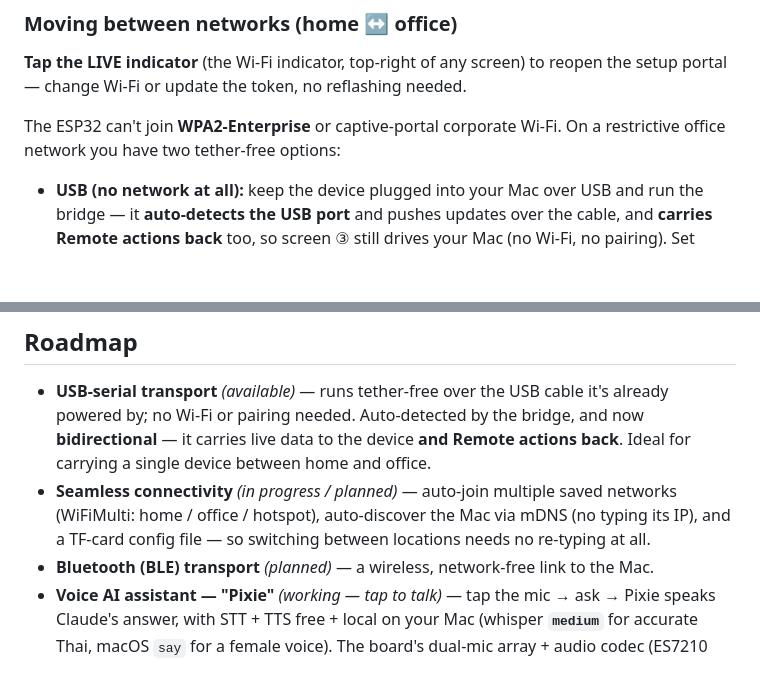
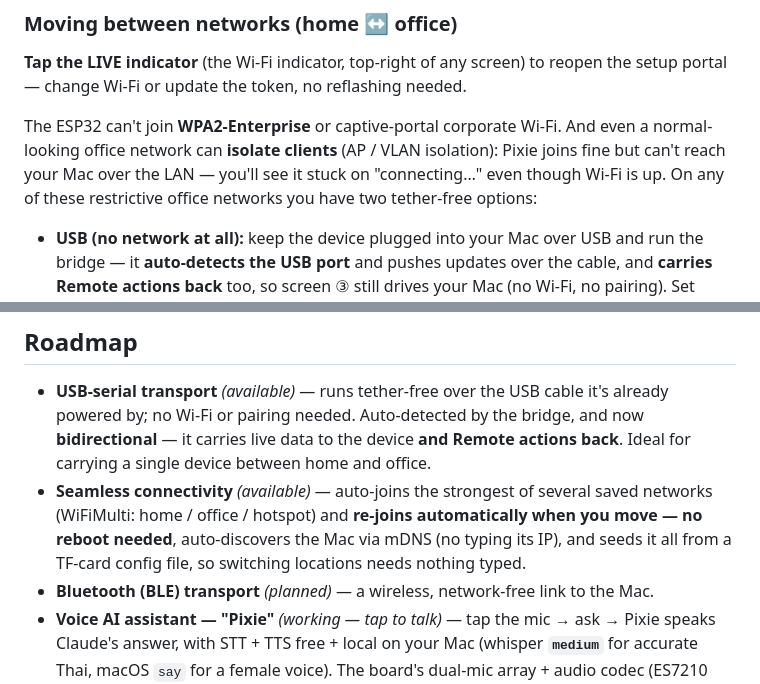
Before and after one commit to captainkie/ai-usage-esp32, a Markdown page: README.md, 2 parts joined by grey strips. Rendered like a GitHub page; blank space fills up the shorter version.

Commit message:
docs(readme): shipped seamless connectivity + office client-isolation caveat
- Roadmap "Seamless connectivity" is now *available*, not planned: WiFiMulti
  auto-join + re-join automatically when you move (no reboot) + mDNS + TF-card.
- "Moving between networks" now warns that even a joinable office Wi-Fi can
  isolate clients (AP/VLAN): Pixie joins but can't reach the Mac over the LAN
  (stuck "connecting…") — so USB stays the reliable office fallback.

Co-Authored-By: Claude Opus 4.8 (1M context) <noreply@anthropic.com>
Claude-Session: https://claude.ai/code/session_017g6gXYgkCNqwbBS3UhJkyo

```diff
--- a/README.md
+++ b/README.md
@@ -167,8 +167,11 @@ tiles are configurable. Two tiles are worth a note:
 **Tap the LIVE indicator** (the Wi-Fi indicator, top-right of any screen) to reopen
 the setup portal — change Wi-Fi or update the token, no reflashing needed.
 
-The ESP32 can't join **WPA2-Enterprise** or captive-portal corporate Wi-Fi. On a
-restrictive office network you have two tether-free options:
+The ESP32 can't join **WPA2-Enterprise** or captive-portal corporate Wi-Fi. And even a
+normal-looking office network can **isolate clients** (AP / VLAN isolation): Pixie joins
+fine but can't reach your Mac over the LAN — you'll see it stuck on "connecting…" even
+though Wi-Fi is up. On any of these restrictive office networks you have two tether-free
+options:
 
 - **USB (no network at all):** keep the device plugged into your Mac over USB and
   run the bridge — it **auto-detects the USB port** and pushes updates over the
@@ -265,10 +268,10 @@ off" only takes effect on battery.
   already powered by; no Wi-Fi or pairing needed. Auto-detected by the bridge, and now
   **bidirectional** — it carries live data to the device **and Remote actions back**.
   Ideal for carrying a single device between home and office.
-- **Seamless connectivity** *(in progress / planned)* — auto-join multiple saved
-  networks (WiFiMulti: home / office / hotspot), auto-discover the Mac via mDNS (no
-  typing its IP), and a TF-card config file — so switching between locations
-  needs no re-typing at all.
+- **Seamless connectivity** *(available)* — auto-joins the strongest of several saved
+  networks (WiFiMulti: home / office / hotspot) and **re-joins automatically when you
+  move — no reboot needed**, auto-discovers the Mac via mDNS (no typing its IP), and
+  seeds it all from a TF-card config file, so switching locations needs nothing typed.
 - **Bluetooth (BLE) transport** *(planned)* — a wireless, network-free link to the Mac.
 - **Voice AI assistant — "Pixie"** *(working — tap to talk)* — tap the mic → ask → Pixie speaks
   Claude's answer, with STT + TTS free + local on your Mac (whisper **`medium`** for accurate Thai,
```
